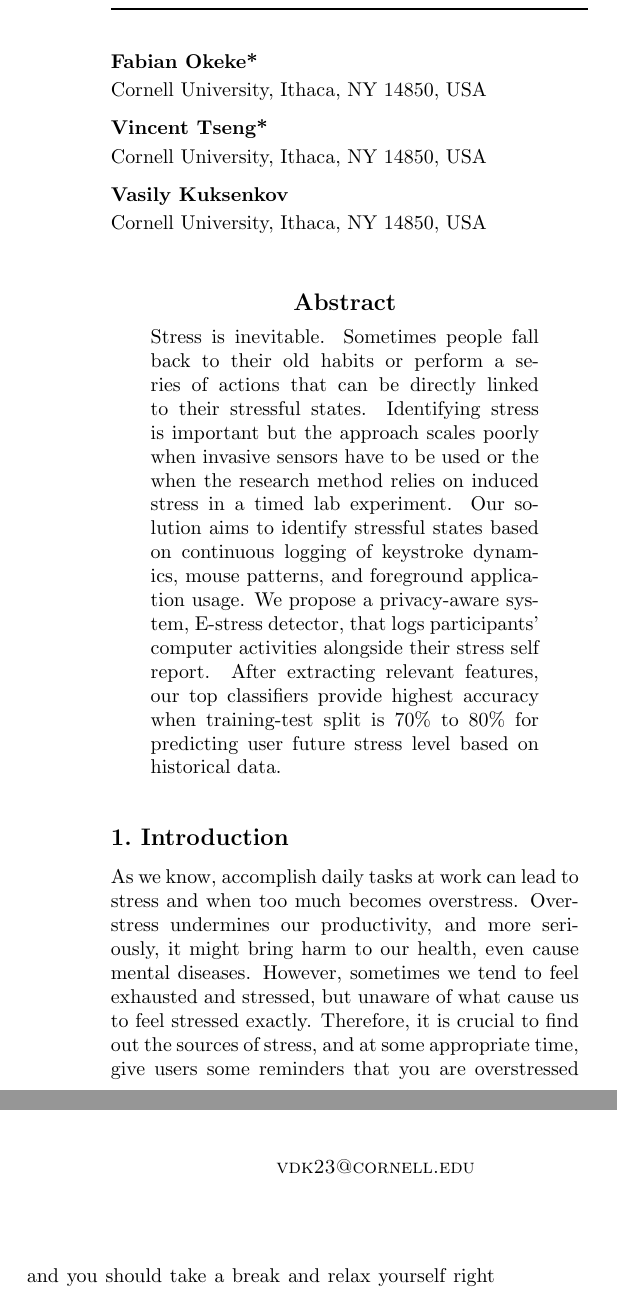
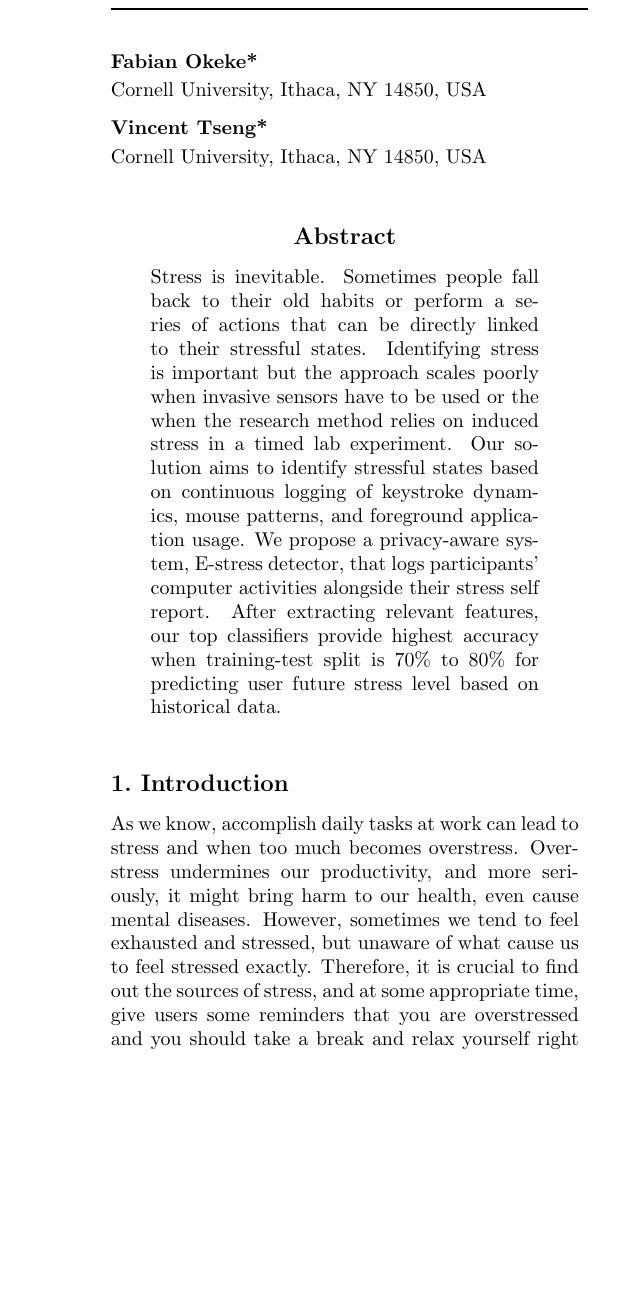
Before and after one commit to fnokeke/keystroke-stress, a LaTeX paper (latex_paper_report/ML_final_paper.tex): two parts of the columns of page 1 of 8 before the commit and part of one column of page 1 of 7 after it, the two joined at a grey line, cut so that both start at the same text, the shorter picture padded with empty space. Compiled offline with pdfLaTeX.

Commit message:
updated authors for INFO 6010 submission

```diff
--- a/latex_paper_report/ML_final_paper.tex
+++ b/latex_paper_report/ML_final_paper.tex
@@ -57,8 +57,6 @@
 \icmlauthor{Fabian Okeke*}{fno2@cornell.edu}
 \icmladdress{Cornell University, Ithaca, NY 14850, USA}
 \icmlauthor{Vincent Tseng*}{wt262@cornell.edu}
-\icmladdress{Cornell University, Ithaca, NY 14850, USA}
-\icmlauthor{Vasily Kuksenkov}{vdk23@cornell.edu}
 \icmladdress{Cornell University, Ithaca, NY 14850, USA}
 % You may provide any keywords that you
 % find helpful for describing your paper; these are used to populate
```
Also changed, not shown: latex_paper_report/ML_final_paper.pdf, 2 other files.
